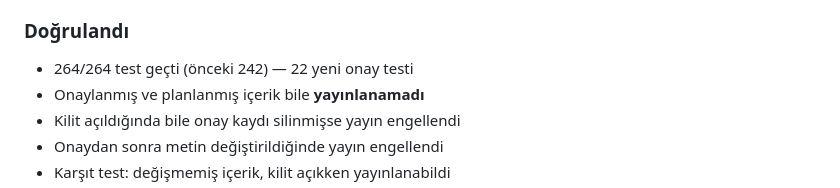
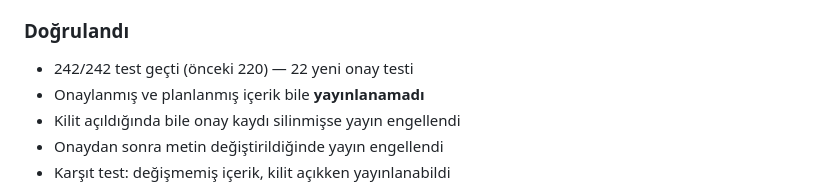
Before and after one commit to BrandCoor/agency-cortex, a Markdown page: CHANGELOG.md, the part around the change. Drawn GitHub-style.

```diff
--- a/CHANGELOG.md
+++ b/CHANGELOG.md
@@ -323,7 +323,7 @@ Panel ayrıca "Yayınlandı" seçeneğini hiç göstermez.
 - Onay geçmişi: kim, ne zaman, hangi notla
 
 ### Doğrulandı
-- 264/264 test geçti (önceki 242) — 22 yeni onay testi
+- 242/242 test geçti (önceki 220) — 22 yeni onay testi
 - Onaylanmış ve planlanmış içerik bile **yayınlanamadı**
 - Kilit açıldığında bile onay kaydı silinmişse yayın engellendi
 - Onaydan sonra metin değiştirildiğinde yayın engellendi
```
Also changed, not shown: FINAL_STATUS.md (+1 -1 lines).
